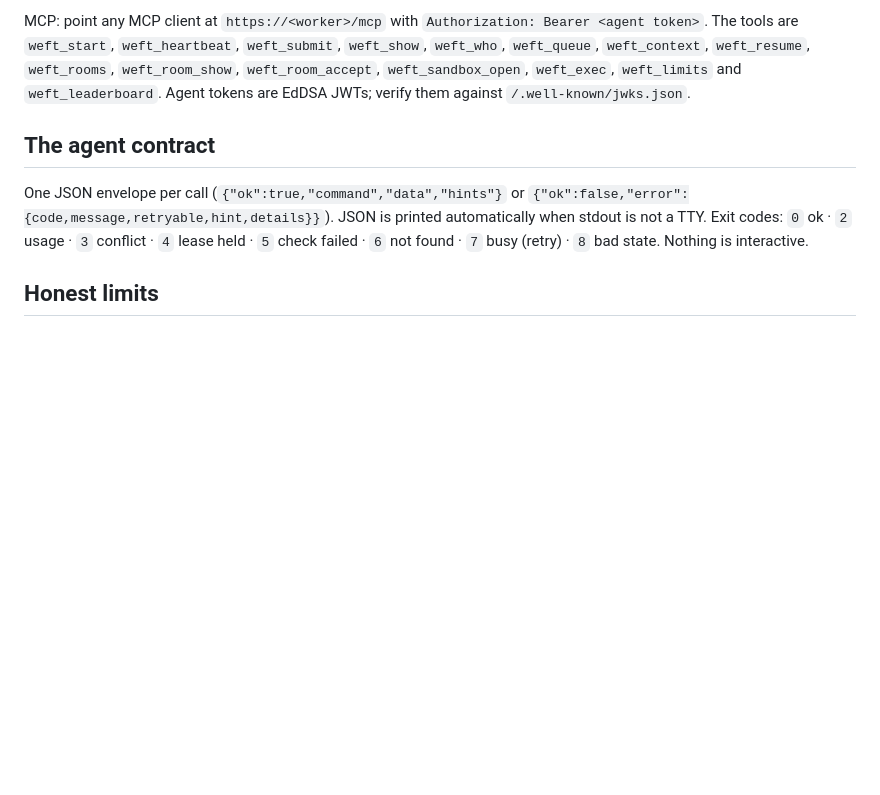
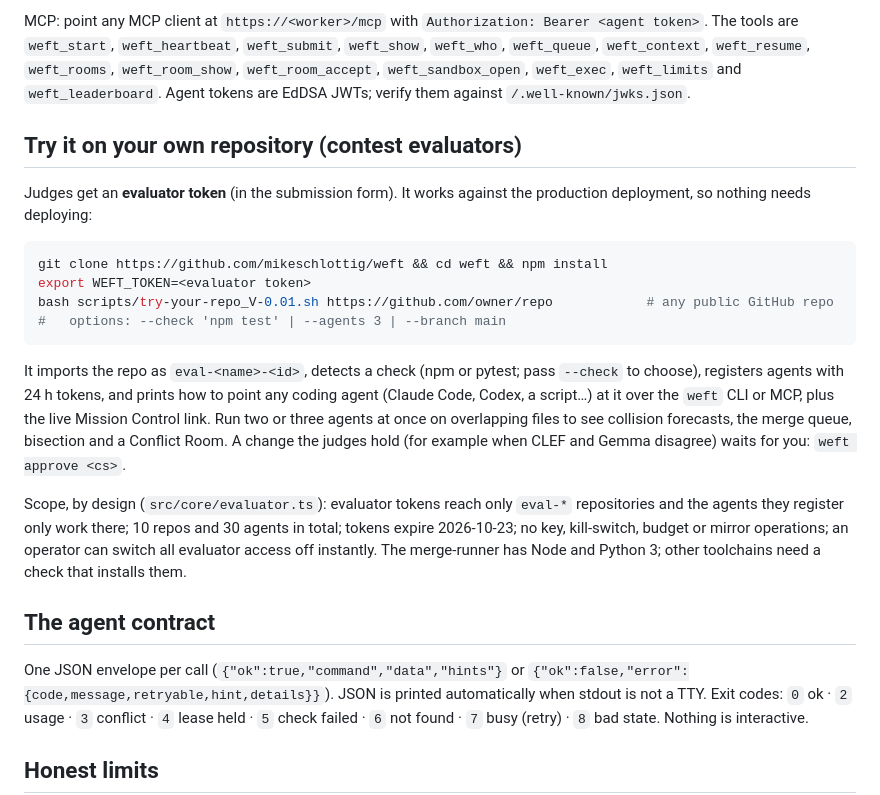
Before and after one commit to mikeschlottig/weft, a Markdown page: README.md, the part around the change. GitHub-like rendering; blank space fills up the shorter version.

Commit message:
README: try it on your own repository; contest form text V-0.02 (evaluator access)
Co-Authored-By: Claude Opus 5.5 <noreply@anthropic.com>

````diff
--- a/README.md
+++ b/README.md
@@ -129,6 +129,29 @@ The tools are `weft_start`, `weft_heartbeat`, `weft_submit`, `weft_show`, `weft_
 `weft_context`, `weft_resume`, `weft_rooms`, `weft_room_show`, `weft_room_accept`, `weft_sandbox_open`, `weft_exec`,
 `weft_limits` and `weft_leaderboard`. Agent tokens are EdDSA JWTs; verify them against `/.well-known/jwks.json`.
 
+## Try it on your own repository (contest evaluators)
+
+Judges get an **evaluator token** (in the submission form). It works against the production deployment, so
+nothing needs deploying:
+
+```bash
+git clone https://github.com/mikeschlottig/weft && cd weft && npm install
+export WEFT_TOKEN=<evaluator token>
+bash scripts/try-your-repo_V-0.01.sh https://github.com/owner/repo            # any public GitHub repo
+#   options: --check 'npm test' | --agents 3 | --branch main
+```
+
+It imports the repo as `eval-<name>-<id>`, detects a check (npm or pytest; pass `--check` to choose), registers
+agents with 24 h tokens, and prints how to point any coding agent (Claude Code, Codex, a script…) at it over the
+`weft` CLI or MCP, plus the live Mission Control link. Run two or three agents at once on overlapping files to
+see collision forecasts, the merge queue, bisection and a Conflict Room. A change the judges hold (for example
+when CLEF and Gemma disagree) waits for you: `weft approve <cs>`.
+
+Scope, by design (`src/core/evaluator.ts`): evaluator tokens reach only `eval-*` repositories and the agents they
+register only work there; 10 repos and 30 agents in total; tokens expire 2026-10-23; no key, kill-switch,
+budget or mirror operations; an operator can switch all evaluator access off instantly. The merge-runner has
+Node and Python 3; other toolchains need a check that installs them.
+
 ## The agent contract
 
 One JSON envelope per call (`{"ok":true,"command","data","hints"}` or `{"ok":false,"error":{code,message,retryable,hint,details}}`).
````
